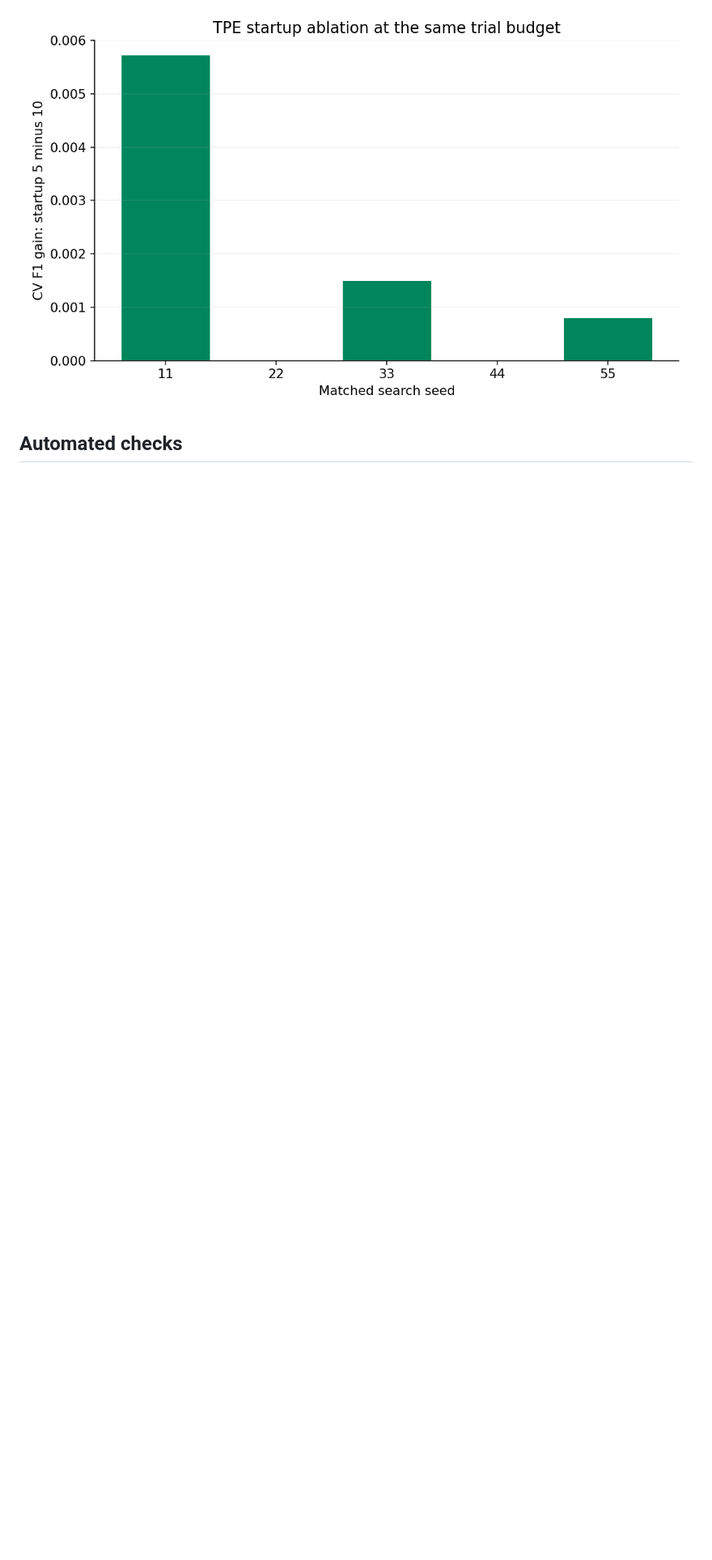
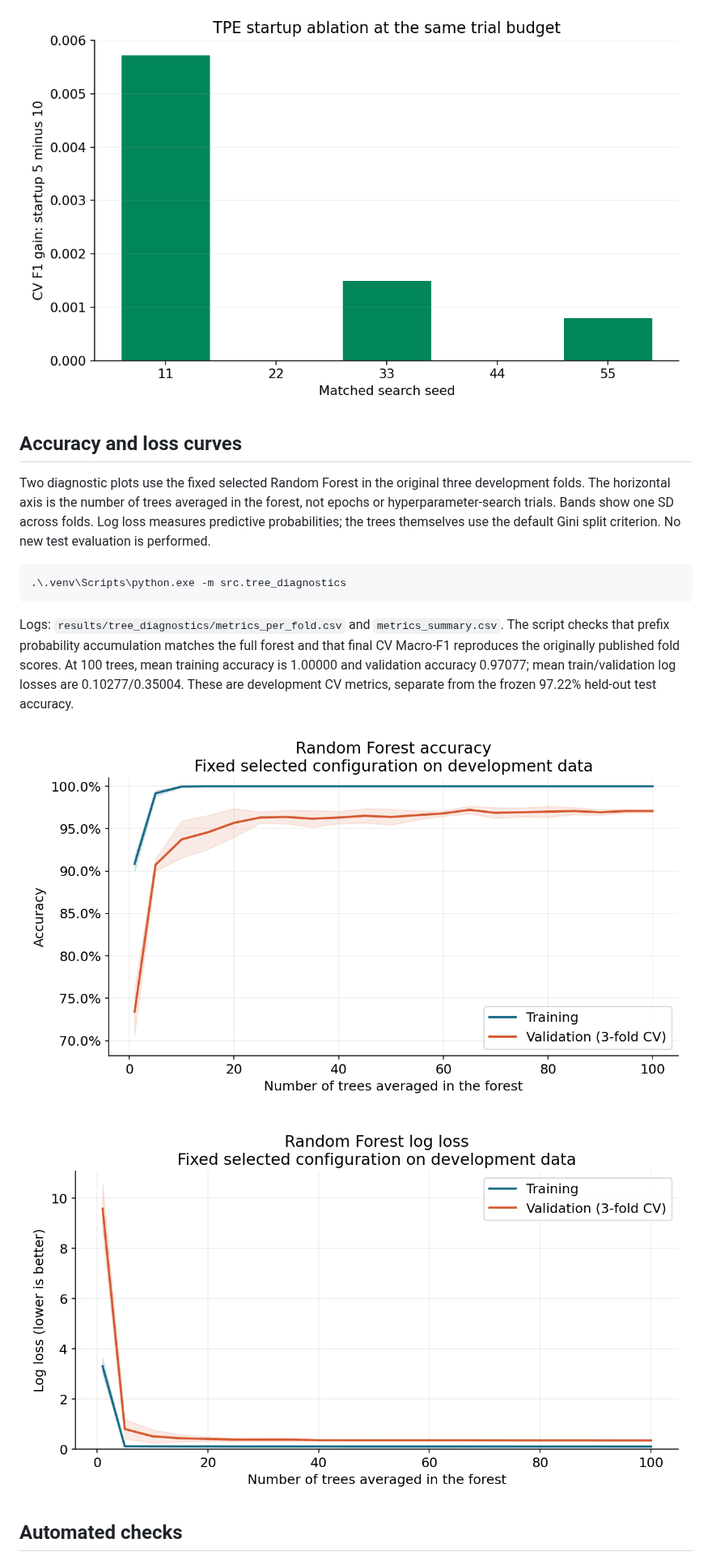
Before and after one commit to TienMoi79/digits-rf-optimization, a Markdown page: README.md, the part around the change. Shown at 81% size. GitHub-like rendering; pictures changed too: figures/tree_diagnostics/accuracy.png (added), figures/tree_diagnostics/log_loss.png (added); blank space fills up the shorter version.

Commit message:
Add verified training and validation accuracy and log-loss curves

````diff
--- a/README.md
+++ b/README.md
@@ -233,6 +233,29 @@ Phiên chạy hoàn tất mất **1205.6 giây**. Kiểm chứng đạt **3278 c
 
 ![Paired startup ablation](figures/robustness/startup_ablation.png)
 
+## Accuracy and loss curves
+
+Two diagnostic plots use the fixed selected Random Forest in the original
+three development folds. The horizontal axis is the number of trees averaged
+in the forest, not epochs or hyperparameter-search trials. Bands show one SD
+across folds. Log loss measures predictive probabilities; the trees themselves
+use the default Gini split criterion. No new test evaluation is performed.
+
+```powershell
+.\.venv\Scripts\python.exe -m src.tree_diagnostics
+```
+
+Logs: `results/tree_diagnostics/metrics_per_fold.csv` and `metrics_summary.csv`.
+The script checks that prefix probability accumulation matches the full forest
+and that final CV Macro-F1 reproduces the originally published fold scores.
+At 100 trees, mean training accuracy is 1.00000 and validation accuracy 0.97077;
+mean train/validation log losses are 0.10277/0.35004. These are development CV
+metrics, separate from the frozen 97.22% held-out test accuracy.
+
+![Training and validation accuracy](figures/tree_diagnostics/accuracy.png)
+
+![Training and validation log loss](figures/tree_diagnostics/log_loss.png)
+
 ## Automated checks
 
 GitHub Actions chạy trên Windows và Ubuntu, Python 3.12 trong venv riêng, sau
````
Also changed, not shown: 4 other files.
